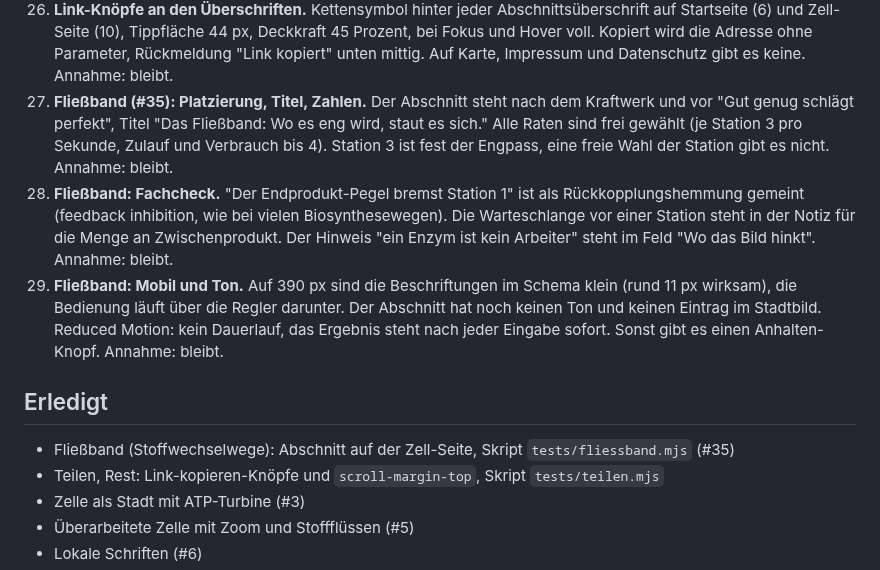
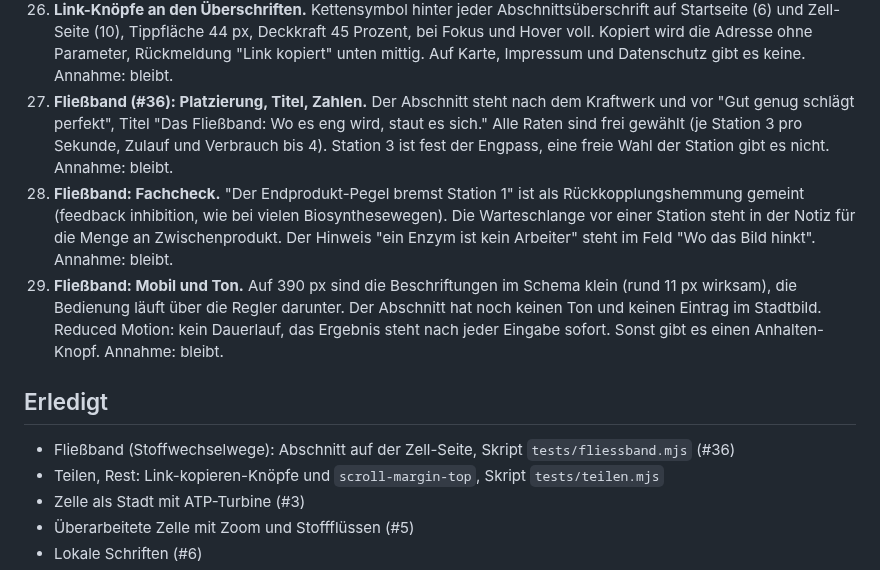
Before and after one commit to Doug1990/github-upload, a Markdown page: BACKLOG.md, the part around the change. Rendered like a GitHub page.

Commit message:
BACKLOG: PR-Nummer korrigiert
Co-Authored-By: Claude Sonnet 5.5 <noreply@anthropic.com>

```diff
--- a/BACKLOG.md
+++ b/BACKLOG.md
@@ -84,13 +84,13 @@ Alles, was eine Entscheidung von Björn braucht, wird hier gesammelt statt ihn z
 24. **"Wo das Bild hinkt" (#32), Fachcheck.** 18 Felder (10 auf der Zell-Seite, 7 auf der Startseite, 1 auf der Karte). Sachlich zu prüfen sind vor allem Aussagen, die nicht schon auf den Seiten stehen: die Turbine als Eiweiß in der Membran (ATP-Synthase), Genregulation je Zelltyp, "Abweichungen entstehen zufällig beim Kopieren, die Auswahl kommt danach", "in einer echten Zelle ist es dichter und ständig in Bewegung", "keine der beiden Zellen ist die neue", "echte Nutzung schwankt über den Tag", "ein Stausee speichert Energie für Tage" (als Bild gemeint, bei Bedarf weicher). Annahme: bleibt.
 25. **"Wo das Bild hinkt", Ton und Optik.** Gold und gestrichelter Rahmen (Baustellenband) ist dezent, aber sichtbarer als die graue Notiz. Knappe Sätze wie "Es ist keine." (Du gehörst dazu) und "Die Zelle versteht dabei nichts. Sie reagiert." (Signale) sind fast Pointen. Zwei Gegenfragen sind etwas rhetorisch (Teilung, Signale). Das Feld ist 560 px breit und links ausgerichtet, auch in zentrierten Abschnitten. Annahme: bleibt.
 26. **Link-Knöpfe an den Überschriften.** Kettensymbol hinter jeder Abschnittsüberschrift auf Startseite (6) und Zell-Seite (10), Tippfläche 44 px, Deckkraft 45 Prozent, bei Fokus und Hover voll. Kopiert wird die Adresse ohne Parameter, Rückmeldung "Link kopiert" unten mittig. Auf Karte, Impressum und Datenschutz gibt es keine. Annahme: bleibt.
-27. **Fließband (#35): Platzierung, Titel, Zahlen.** Der Abschnitt steht nach dem Kraftwerk und vor "Gut genug schlägt perfekt", Titel "Das Fließband: Wo es eng wird, staut es sich." Alle Raten sind frei gewählt (je Station 3 pro Sekunde, Zulauf und Verbrauch bis 4). Station 3 ist fest der Engpass, eine freie Wahl der Station gibt es nicht. Annahme: bleibt.
+27. **Fließband (#36): Platzierung, Titel, Zahlen.** Der Abschnitt steht nach dem Kraftwerk und vor "Gut genug schlägt perfekt", Titel "Das Fließband: Wo es eng wird, staut es sich." Alle Raten sind frei gewählt (je Station 3 pro Sekunde, Zulauf und Verbrauch bis 4). Station 3 ist fest der Engpass, eine freie Wahl der Station gibt es nicht. Annahme: bleibt.
 28. **Fließband: Fachcheck.** "Der Endprodukt-Pegel bremst Station 1" ist als Rückkopplungshemmung gemeint (feedback inhibition, wie bei vielen Biosynthesewegen). Die Warteschlange vor einer Station steht in der Notiz für die Menge an Zwischenprodukt. Der Hinweis "ein Enzym ist kein Arbeiter" steht im Feld "Wo das Bild hinkt". Annahme: bleibt.
 29. **Fließband: Mobil und Ton.** Auf 390 px sind die Beschriftungen im Schema klein (rund 11 px wirksam), die Bedienung läuft über die Regler darunter. Der Abschnitt hat noch keinen Ton und keinen Eintrag im Stadtbild. Reduced Motion: kein Dauerlauf, das Ergebnis steht nach jeder Eingabe sofort. Sonst gibt es einen Anhalten-Knopf. Annahme: bleibt.
 
 ## Erledigt
 
-- Fließband (Stoffwechselwege): Abschnitt auf der Zell-Seite, Skript `tests/fliessband.mjs` (#35)
+- Fließband (Stoffwechselwege): Abschnitt auf der Zell-Seite, Skript `tests/fliessband.mjs` (#36)
 - Teilen, Rest: Link-kopieren-Knöpfe und `scroll-margin-top`, Skript `tests/teilen.mjs`
 - Zelle als Stadt mit ATP-Turbine (#3)
 - Überarbeitete Zelle mit Zoom und Stoffflüssen (#5)
```
